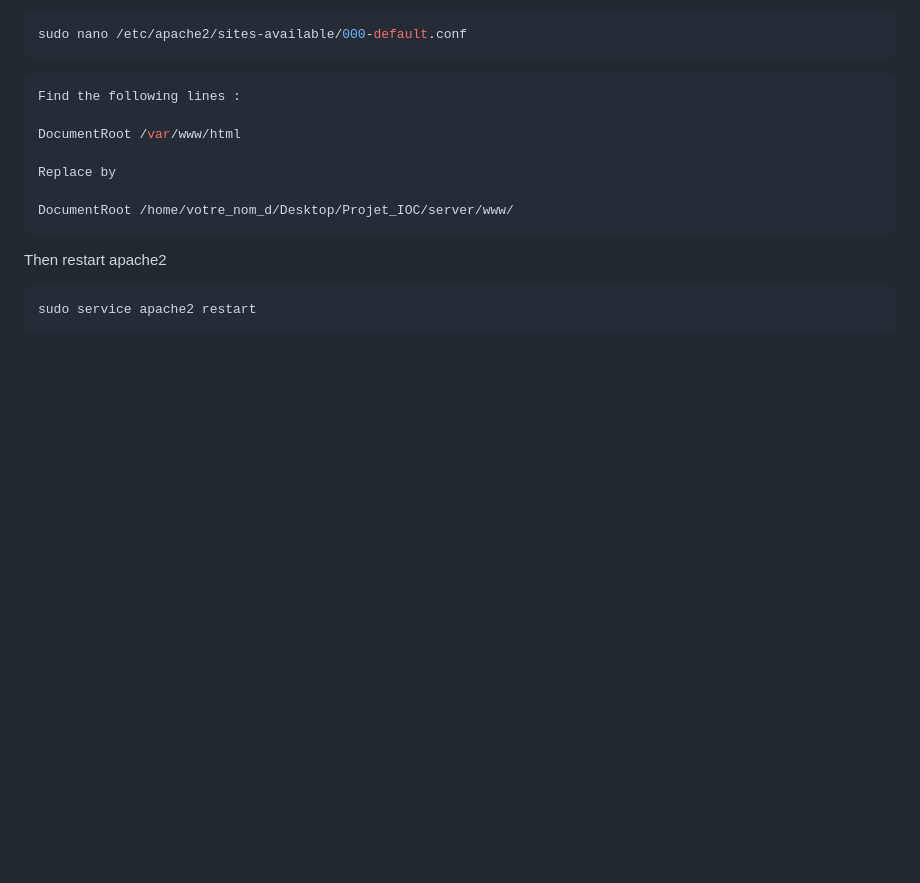
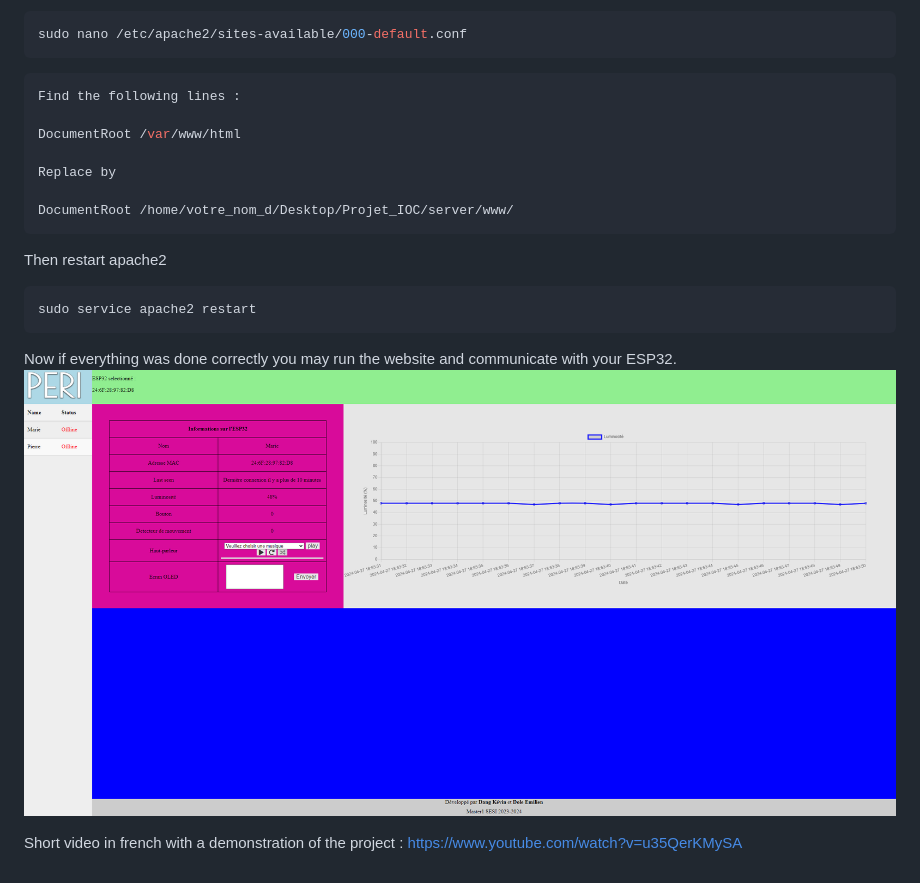
Before and after one commit to KevinPoipou/Projet_IOC, a Markdown page: README.md, the part around the change. Drawn GitHub-style; blank space fills up the shorter version.

````diff
--- a/README.md
+++ b/README.md
@@ -175,6 +175,10 @@ Then restart apache2
 sudo service apache2 restart
 ```
 
+Now if everything was done correctly you may run the website and communicate with your ESP32.
+![plot](./images/site_web.png?raw=true "site_web")
+
+Short video in french with a demonstration of the project : https://www.youtube.com/watch?v=u35QerKMySA
 
 <!--
 
````
